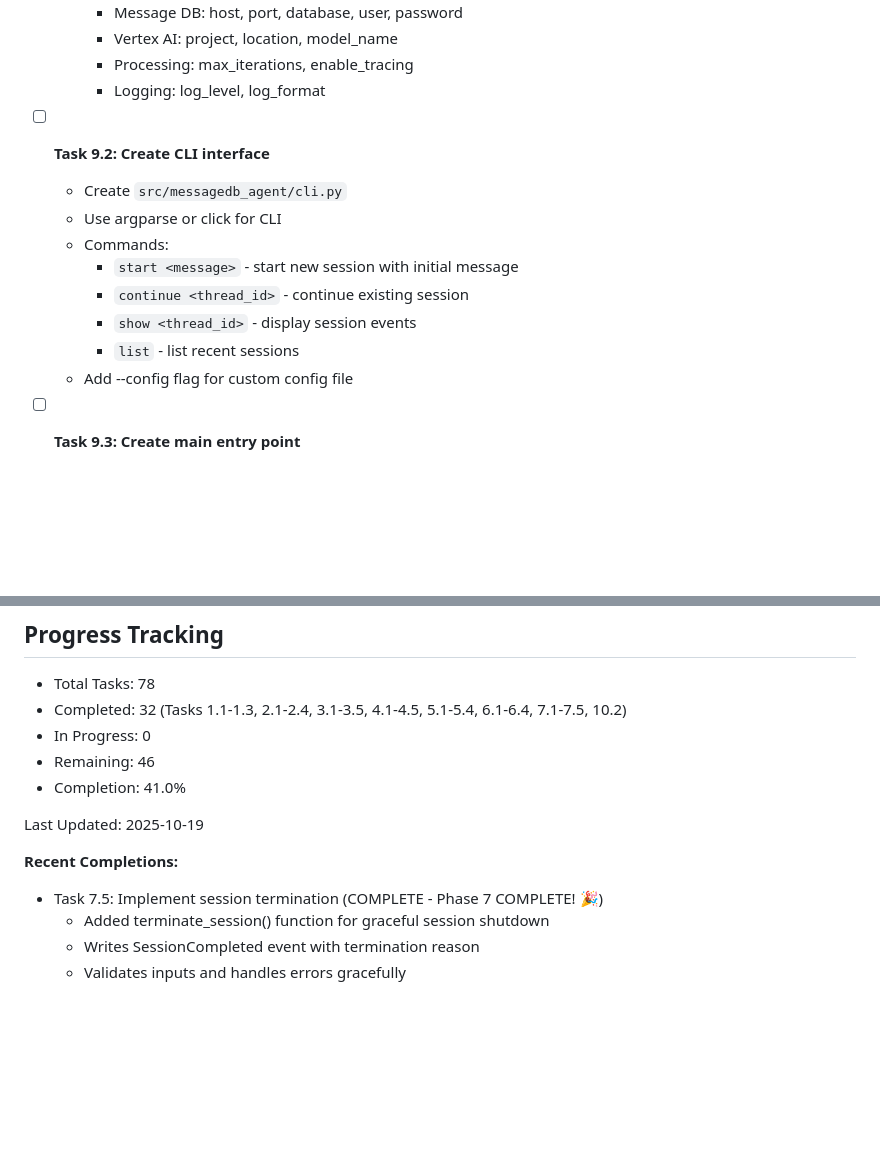
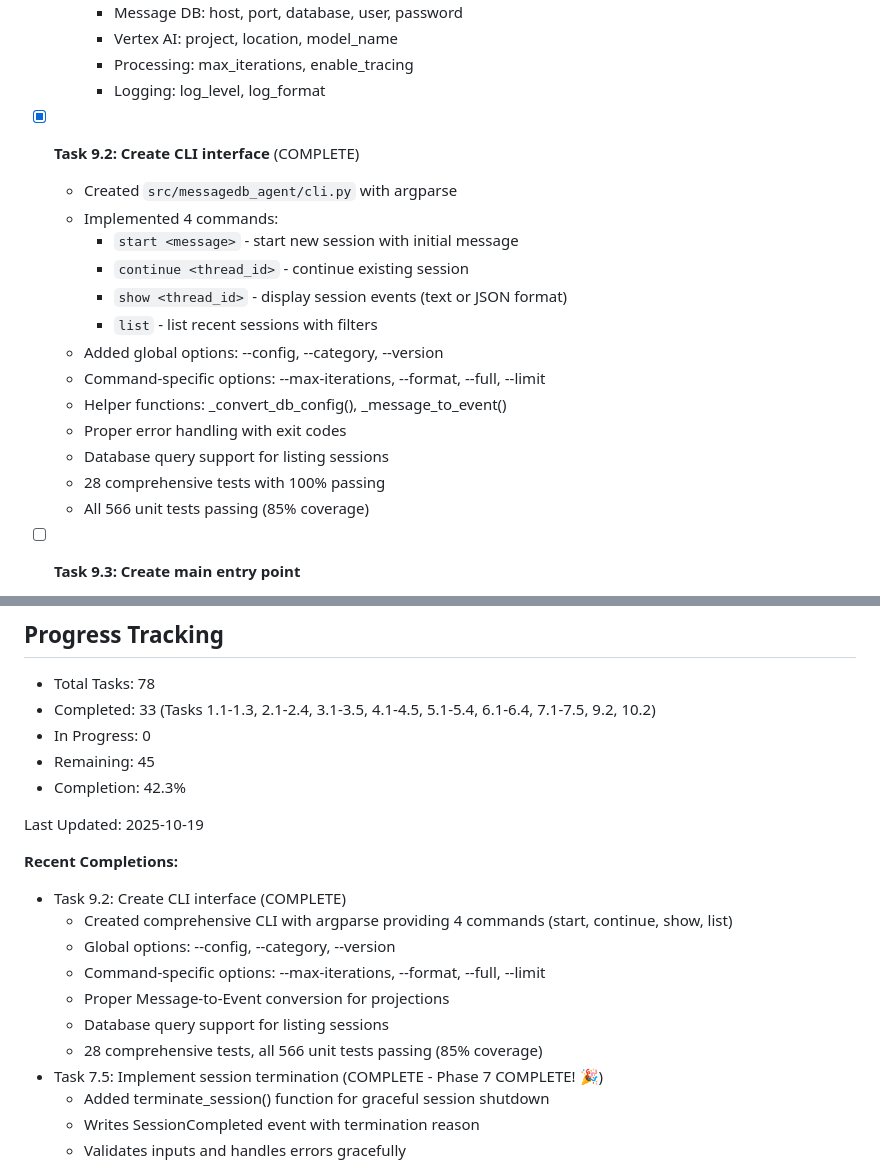
Before and after one commit to zcox/messagedb-agent, a Markdown page: tasks.md, 2 parts joined by grey strips. Drawn GitHub-style; blank space fills up the shorter version.

Commit message:
Update tasks.md: Mark Task 9.2 (CLI interface) as complete
🤖 Generated with [Claude Code](https://claude.com/claude-code)

Co-Authored-By: Claude <noreply@anthropic.com>

```diff
--- a/tasks.md
+++ b/tasks.md
@@ -459,15 +459,20 @@ This document tracks the implementation tasks for the Event-Sourced Agent System
     - Processing: max_iterations, enable_tracing
     - Logging: log_level, log_format
 
-- [ ] **Task 9.2: Create CLI interface**
-  - Create `src/messagedb_agent/cli.py`
-  - Use argparse or click for CLI
-  - Commands:
+- [x] **Task 9.2: Create CLI interface** (COMPLETE)
+  - Created `src/messagedb_agent/cli.py` with argparse
+  - Implemented 4 commands:
     - `start <message>` - start new session with initial message
     - `continue <thread_id>` - continue existing session
-    - `show <thread_id>` - display session events
-    - `list` - list recent sessions
-  - Add --config flag for custom config file
+    - `show <thread_id>` - display session events (text or JSON format)
+    - `list` - list recent sessions with filters
+  - Added global options: --config, --category, --version
+  - Command-specific options: --max-iterations, --format, --full, --limit
+  - Helper functions: _convert_db_config(), _message_to_event()
+  - Proper error handling with exit codes
+  - Database query support for listing sessions
+  - 28 comprehensive tests with 100% passing
+  - All 566 unit tests passing (85% coverage)
 
 - [ ] **Task 9.3: Create main entry point**
   - Create `src/messagedb_agent/__main__.py`
@@ -729,14 +734,21 @@ Recommended implementation order for complete system:
 ## Progress Tracking
 
 - Total Tasks: 78
-- Completed: 32 (Tasks 1.1-1.3, 2.1-2.4, 3.1-3.5, 4.1-4.5, 5.1-5.4, 6.1-6.4, 7.1-7.5, 10.2)
+- Completed: 33 (Tasks 1.1-1.3, 2.1-2.4, 3.1-3.5, 4.1-4.5, 5.1-5.4, 6.1-6.4, 7.1-7.5, 9.2, 10.2)
 - In Progress: 0
-- Remaining: 46
-- Completion: 41.0%
+- Remaining: 45
+- Completion: 42.3%
 
 Last Updated: 2025-10-19
 
 **Recent Completions:**
+- Task 9.2: Create CLI interface (COMPLETE)
+  - Created comprehensive CLI with argparse providing 4 commands (start, continue, show, list)
+  - Global options: --config, --category, --version
+  - Command-specific options: --max-iterations, --format, --full, --limit
+  - Proper Message-to-Event conversion for projections
+  - Database query support for listing sessions
+  - 28 comprehensive tests, all 566 unit tests passing (85% coverage)
 - Task 7.5: Implement session termination (COMPLETE - Phase 7 COMPLETE! 🎉)
   - Added terminate_session() function for graceful session shutdown
   - Writes SessionCompleted event with termination reason
```
